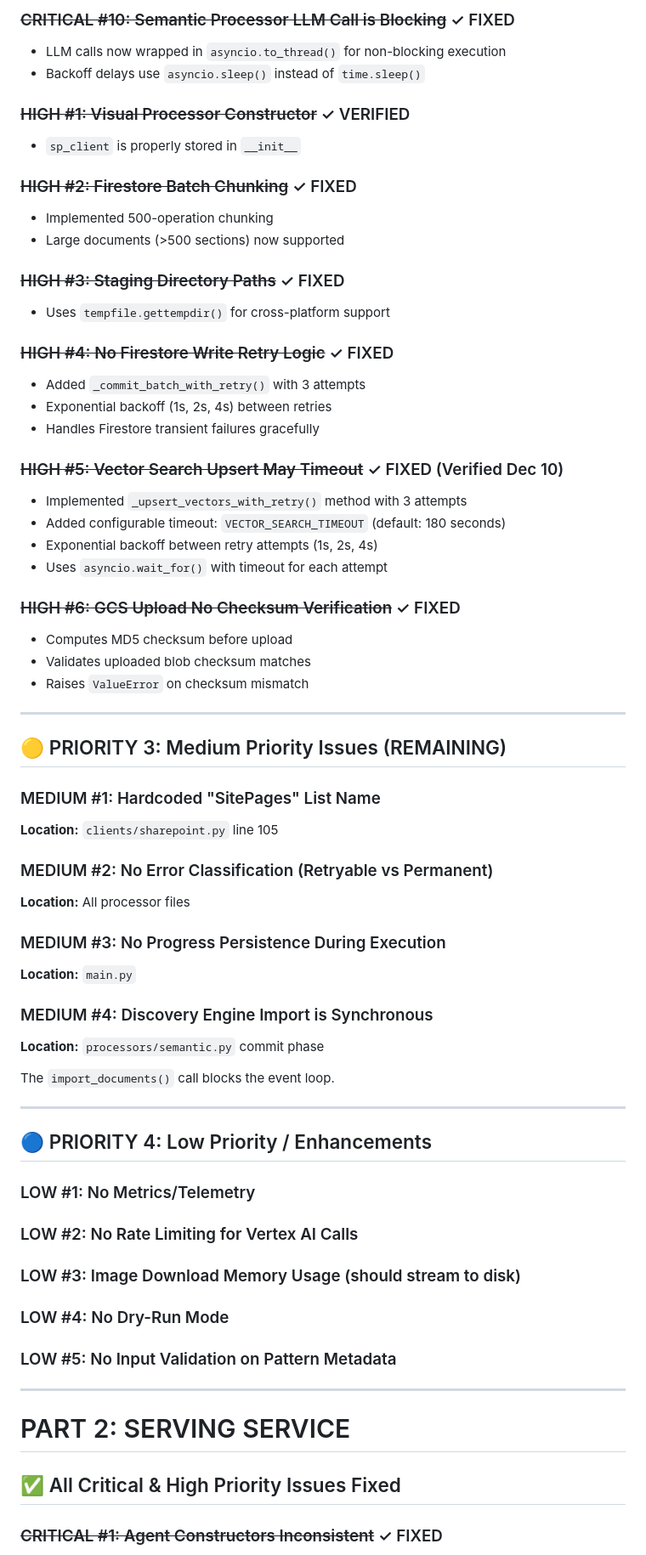
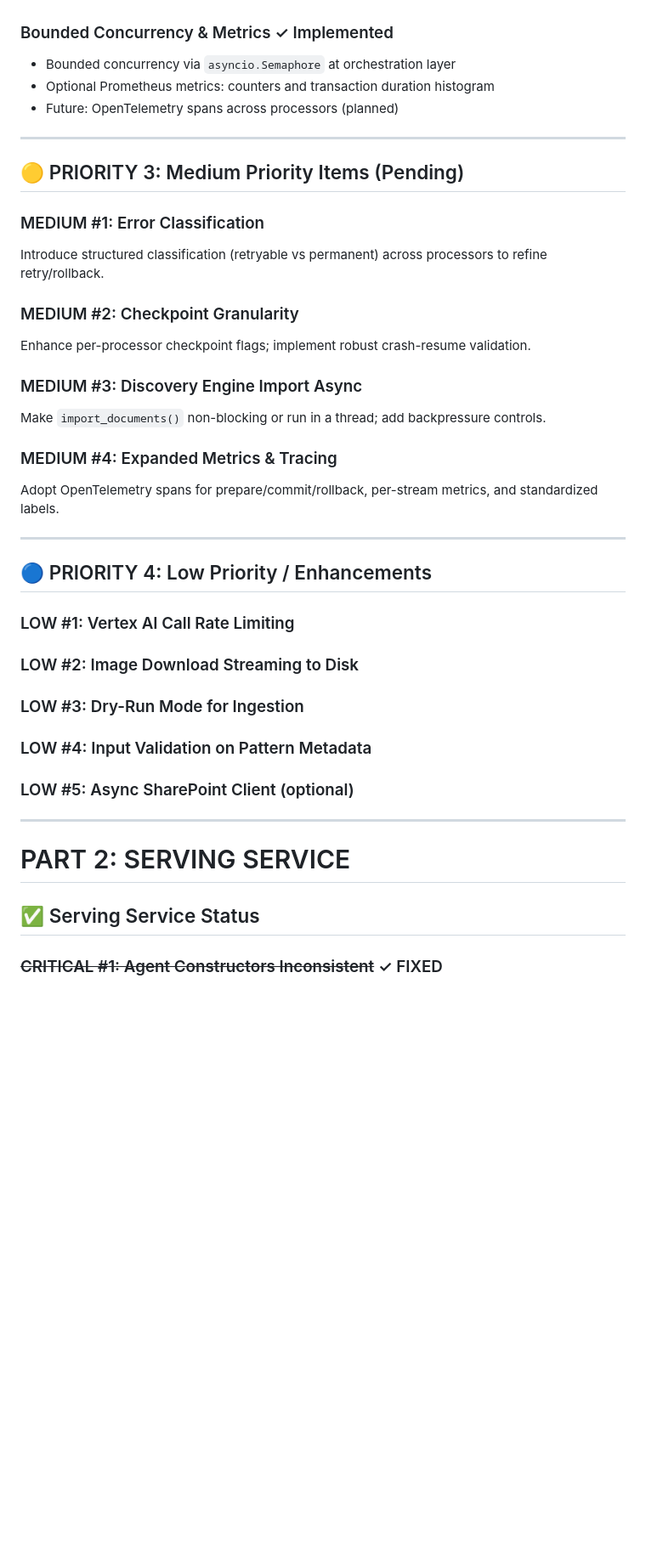
Before and after one commit to rnerurkar/engen, a Markdown page: ingestion-service/DESIGN_CRITIQUE.md, the part around one of its changes. Shown at 85% size. Drawn GitHub-style; blank space fills up the shorter version.

Commit message:
docs(ingestion): update DESIGN_CRITIQUE.md with two-phase commit, checkpoints, pre-flight, bounded concurrency, SharePoint configurability, and metrics

```diff
--- a/ingestion-service/DESIGN_CRITIQUE.md
+++ b/ingestion-service/DESIGN_CRITIQUE.md
@@ -61,66 +46,39 @@ EnGen consists of two major services:
-### ~~CRITICAL #10: Semantic Processor LLM Call is Blocking~~ ✓ FIXED
-- LLM calls now wrapped in `asyncio.to_thread()` for non-blocking execution
-- Backoff delays use `asyncio.sleep()` instead of `time.sleep()`
-
-### ~~HIGH #1: Visual Processor Constructor~~ ✓ VERIFIED
-- `sp_client` is properly stored in `__init__`
-
-### ~~HIGH #2: Firestore Batch Chunking~~ ✓ FIXED
-- Implemented 500-operation chunking
-- Large documents (>500 sections) now supported
-
-### ~~HIGH #3: Staging Directory Paths~~ ✓ FIXED
-- Uses `tempfile.gettempdir()` for cross-platform support
-
-### ~~HIGH #4: No Firestore Write Retry Logic~~ ✓ FIXED
-- Added `_commit_batch_with_retry()` with 3 attempts
-- Exponential backoff (1s, 2s, 4s) between retries
-- Handles Firestore transient failures gracefully
-
-### ~~HIGH #5: Vector Search Upsert May Timeout~~ ✓ FIXED (Verified Dec 10)
-- Implemented `_upsert_vectors_with_retry()` method with 3 attempts
-- Added configurable timeout: `VECTOR_SEARCH_TIMEOUT` (default: 180 seconds)
-- Exponential backoff between retry attempts (1s, 2s, 4s)
-- Uses `asyncio.wait_for()` with timeout for each attempt
-
-### ~~HIGH #6: GCS Upload No Checksum Verification~~ ✓ FIXED
-- Computes MD5 checksum before upload
-- Validates uploaded blob checksum matches
-- Raises `ValueError` on checksum mismatch
+### Bounded Concurrency & Metrics ✓ Implemented
+- Bounded concurrency via `asyncio.Semaphore` at orchestration layer
+- Optional Prometheus metrics: counters and transaction duration histogram
+- Future: OpenTelemetry spans across processors (planned)
 
 ---
 
-## 🟡 PRIORITY 3: Medium Priority Issues (REMAINING)
+## 🟡 PRIORITY 3: Medium Priority Items (Pending)
 
-### MEDIUM #1: Hardcoded "SitePages" List Name
-**Location:** `clients/sharepoint.py` line 105
+### MEDIUM #1: Error Classification
+Introduce structured classification (retryable vs permanent) across processors to refine retry/rollback.
 
-### MEDIUM #2: No Error Classification (Retryable vs Permanent)
-**Location:** All processor files
+### MEDIUM #2: Checkpoint Granularity
+Enhance per-processor checkpoint flags; implement robust crash-resume validation.
 
-### MEDIUM #3: No Progress Persistence During Execution
-**Location:** `main.py`
+### MEDIUM #3: Discovery Engine Import Async
+Make `import_documents()` non-blocking or run in a thread; add backpressure controls.
 
-### MEDIUM #4: Discovery Engine Import is Synchronous
-**Location:** `processors/semantic.py` commit phase
-
-The `import_documents()` call blocks the event loop.
+### MEDIUM #4: Expanded Metrics & Tracing
+Adopt OpenTelemetry spans for prepare/commit/rollback, per-stream metrics, and standardized labels.
 
 ---
 
 ## 🔵 PRIORITY 4: Low Priority / Enhancements
 
-### LOW #1: No Metrics/Telemetry
-### LOW #2: No Rate Limiting for Vertex AI Calls
-### LOW #3: Image Download Memory Usage (should stream to disk)
-### LOW #4: No Dry-Run Mode
-### LOW #5: No Input Validation on Pattern Metadata
+### LOW #1: Vertex AI Call Rate Limiting
+### LOW #2: Image Download Streaming to Disk
+### LOW #3: Dry-Run Mode for Ingestion
+### LOW #4: Input Validation on Pattern Metadata
+### LOW #5: Async SharePoint Client (optional)
 
 ---
 
 # PART 2: SERVING SERVICE
 
-## ✅ All Critical & High Priority Issues Fixed
+## ✅ Serving Service Status
 
 ### ~~CRITICAL #1: Agent Constructors Inconsistent~~ ✓ FIXED
 - All agents now properly inherit from ADKAgent
```
Also changed, not shown: other parts of ingestion-service/DESIGN_CRITIQUE.md (+30 -45 lines).
